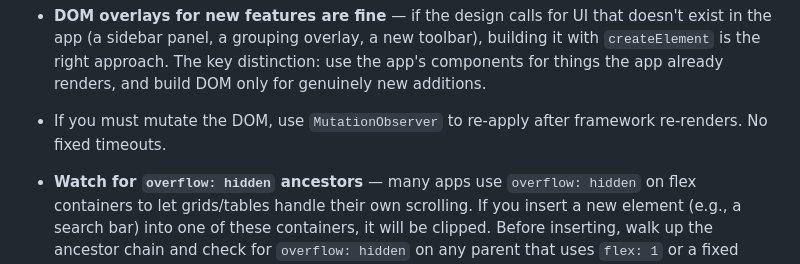
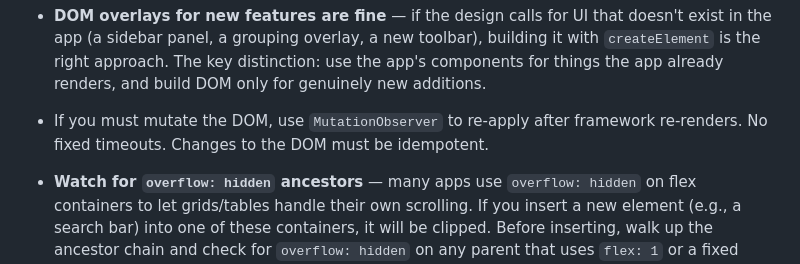
Before and after one commit to orianna-ai/claude-plugin, a Markdown page: skills/generate-content-script/SKILL.md, the part around the change. Drawn GitHub-style.

Commit message:
fix: require mutation observers to make idempotent changes to the DOM

```diff
--- a/skills/generate-content-script/SKILL.md
+++ b/skills/generate-content-script/SKILL.md
@@ -104,7 +104,7 @@ re-inject your elements if the application removes or replaces them.
   and build DOM only for genuinely new additions.
 
 - If you must mutate the DOM, use `MutationObserver` to re-apply after framework re-renders. No
-  fixed timeouts.
+  fixed timeouts. Changes to the DOM must be idempotent.
 
 - **Watch for `overflow: hidden` ancestors** — many apps use `overflow: hidden` on flex containers
   to let grids/tables handle their own scrolling. If you insert a new element (e.g., a search bar)
```
